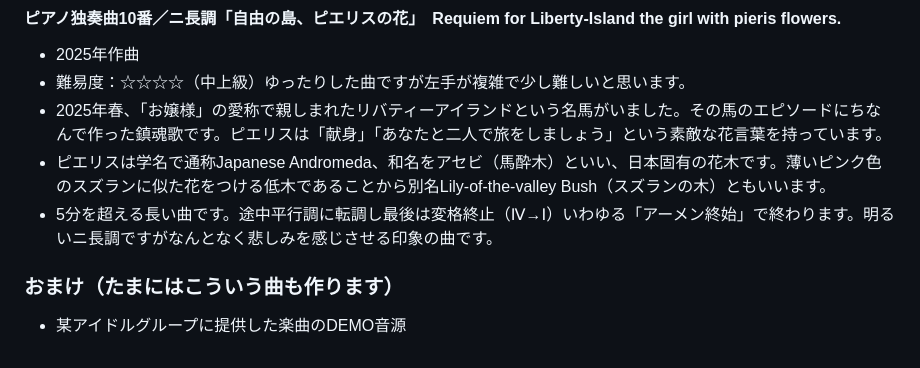
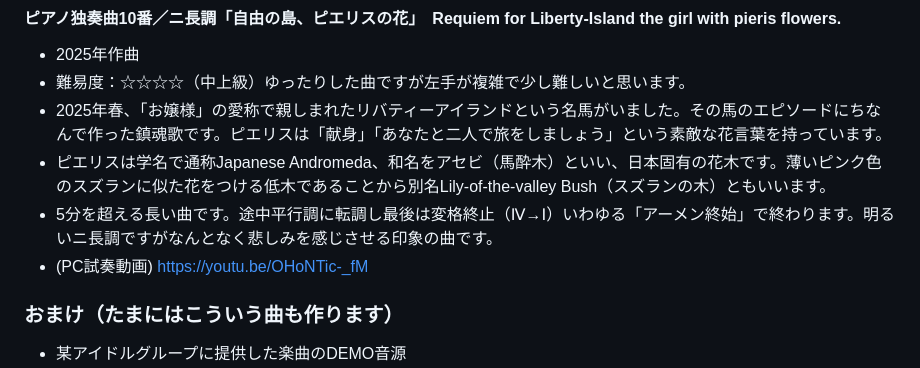
Before and after one commit to misuz/sheetmusic, a Markdown page: README.md, the part around the change. Rendered like a GitHub page.

```diff
--- a/README.md
+++ b/README.md
@@ -103,6 +103,7 @@
 - 2025年春、「お嬢様」の愛称で親しまれたリバティーアイランドという名馬がいました。その馬のエピソードにちなんで作った鎮魂歌です。ピエリスは「献身」「あなたと二人で旅をしましょう」という素敵な花言葉を持っています。
 - ピエリスは学名で通称Japanese Andromeda、和名をアセビ（馬酔木）といい、日本固有の花木です。薄いピンク色のスズランに似た花をつける低木であることから別名Lily-of-the-valley Bush（スズランの木）ともいいます。
 - 5分を超える長い曲です。途中平行調に転調し最後は変格終止（Ⅳ→Ⅰ）いわゆる「アーメン終始」で終わります。明るいニ長調ですがなんとなく悲しみを感じさせる印象の曲です。
+- (PC試奏動画) https://youtu.be/OHoNTic-_fM
 
 
 ### おまけ（たまにはこういう曲も作ります）
```
